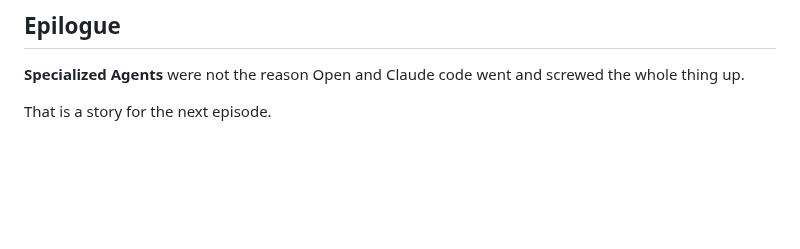
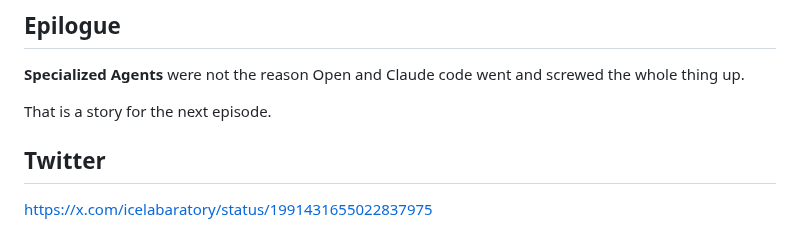
Before and after one commit to istarkov/ai-cli-edit, a Markdown page: README.md, the part around the change. Rendered like a GitHub page; blank space fills up the shorter version.

Commit message:
Add link to twitter

```diff
--- a/README.md
+++ b/README.md
@@ -91,3 +91,7 @@ And for the times it _does_ fail, the ability of modern AI CLIs to **Undo/Redo**
 **Specialized Agents** were not the reason Open and Claude code went and screwed the whole thing up.
 
 That is a story for the next episode.
+
+## Twitter
+
+https://x.com/icelabaratory/status/1991431655022837975
```
